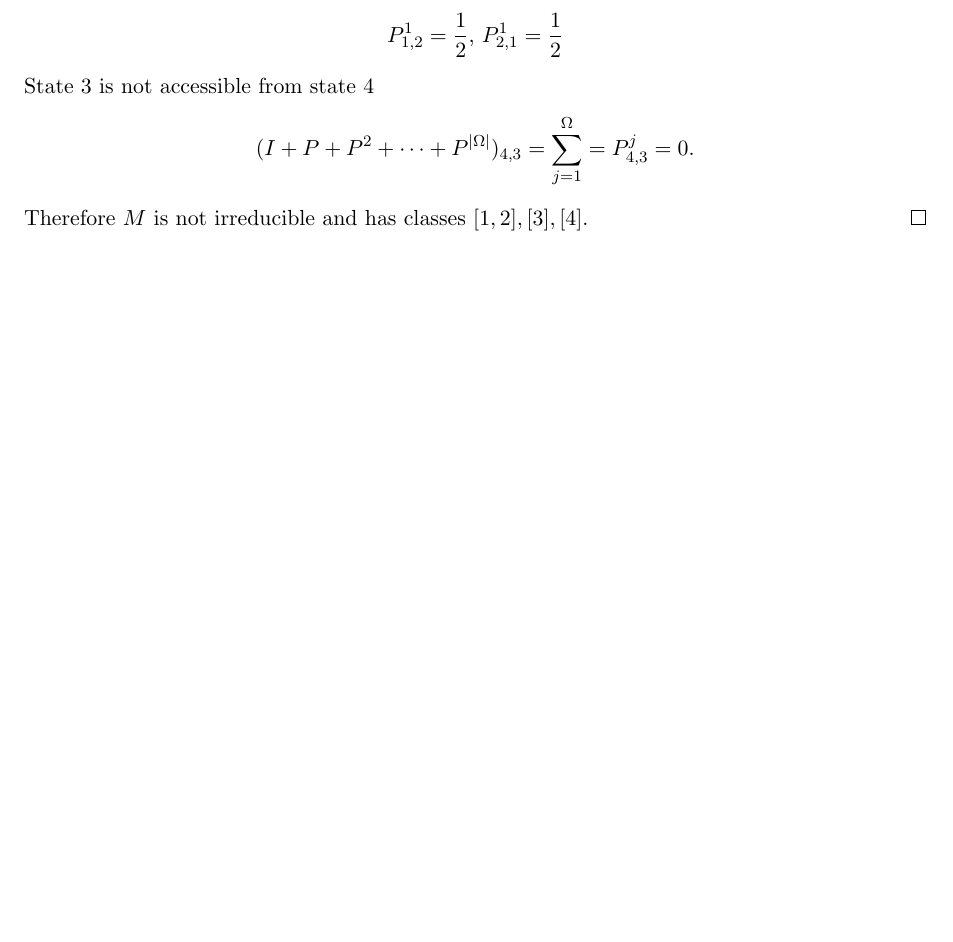
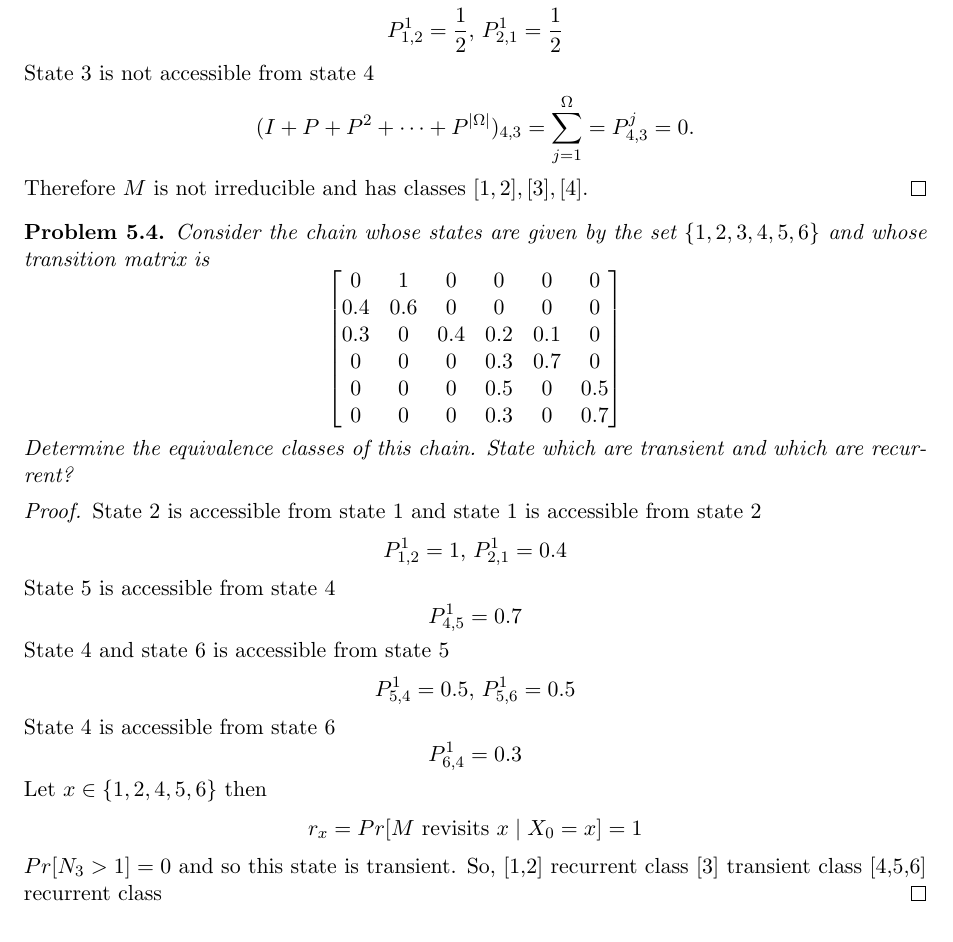
Before and after one commit to ofriman/GT, a LaTeX problem sheet (assignments.tex): part of page 7 of 8, cut so that both start at the same text, the shorter picture padded with empty space. Compiled offline with pdfLaTeX.

Commit message:
5.4 sloppy

```diff
--- a/assignments.tex
+++ b/assignments.tex
@@ -502,6 +502,51 @@ State 3 is not accessible from state 4
 Therefore $M$ is not irreducible and has classes $[1,2],[3],[4]$.
 \end{proof}
 
+\begin{problem}{5.4}\label{problem5.4}
+Consider the chain whose states are given by the set $\{1, 2, 3, 4, 5, 6\}$ and whose
+transition matrix is
+\begin{equation*}
+\begin{bmatrix}
+0    & 1    & 0    & 0     & 0    & 0 \\
+0.4 & 0.6 & 0    & 0     & 0    & 0 \\
+0.3 & 0    & 0.4 & 0.2  & 0.1 & 0 \\
+0    & 0    & 0    & 0.3  & 0.7 & 0 \\
+0    & 0    & 0    & 0.5  & 0    & 0.5 \\
+0    & 0    & 0    & 0.3  & 0    & 0.7 \\
+\end{bmatrix}
+\end{equation*}
+Determine the equivalence classes of this chain. State which are transient and which are recurrent?
+\end{problem}
+
+\begin{proof}
+
+State 2 is accessible from state 1 and state 1 is accessible from state 2
+\begin{equation*}
+P^1_{1,2} =1 \text{, } P^1_{2, 1} = 0.4
+\end{equation*}
+State 5 is accessible from state 4
+\begin{equation*}
+P^1_{4,5} =0.7
+\end{equation*}
+State 4 and state 6 is accessible from state 5
+\begin{equation*}
+P^1_{5,4} =0.5 \text{, } P^1_{5, 6} = 0.5
+\end{equation*}
+State 4 is accessible from state 6
+\begin{equation*}
+P^1_{6,4} =0.3
+\end{equation*}
+Let $x \in \{1,2,4,5,6\}$ then
+\begin{equation*}
+r_x = Pr[M\text{ revisits }x \mid X_0 = x] =1
+\end{equation*}
+$Pr[N_3 > 1] = 0$ and so this state is transient.
+So, [1,2] recurrent class
+[3] transient class
+[4,5,6] recurrent class
+\end{proof}
+
+
 \begin{thebibliography}{9}
 \bibitem{konig_egervary}
 Elad Aigner-Horev,
```
